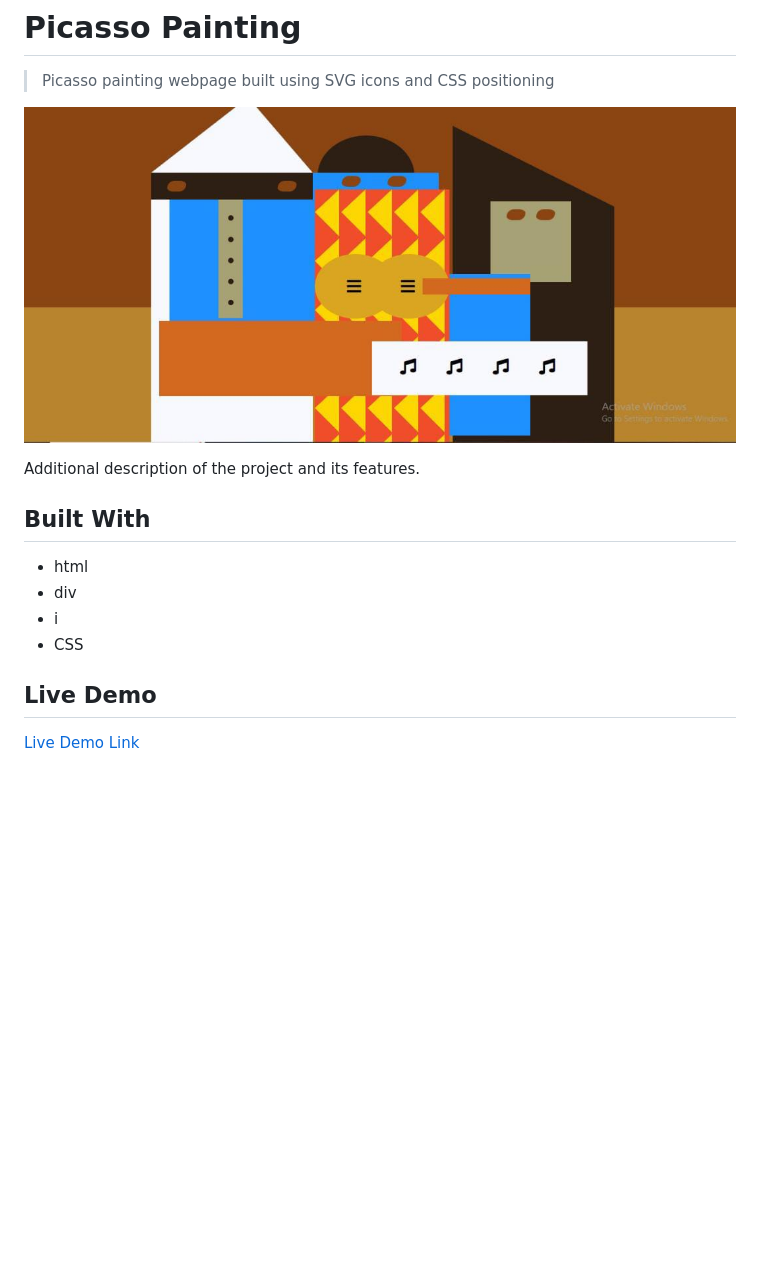
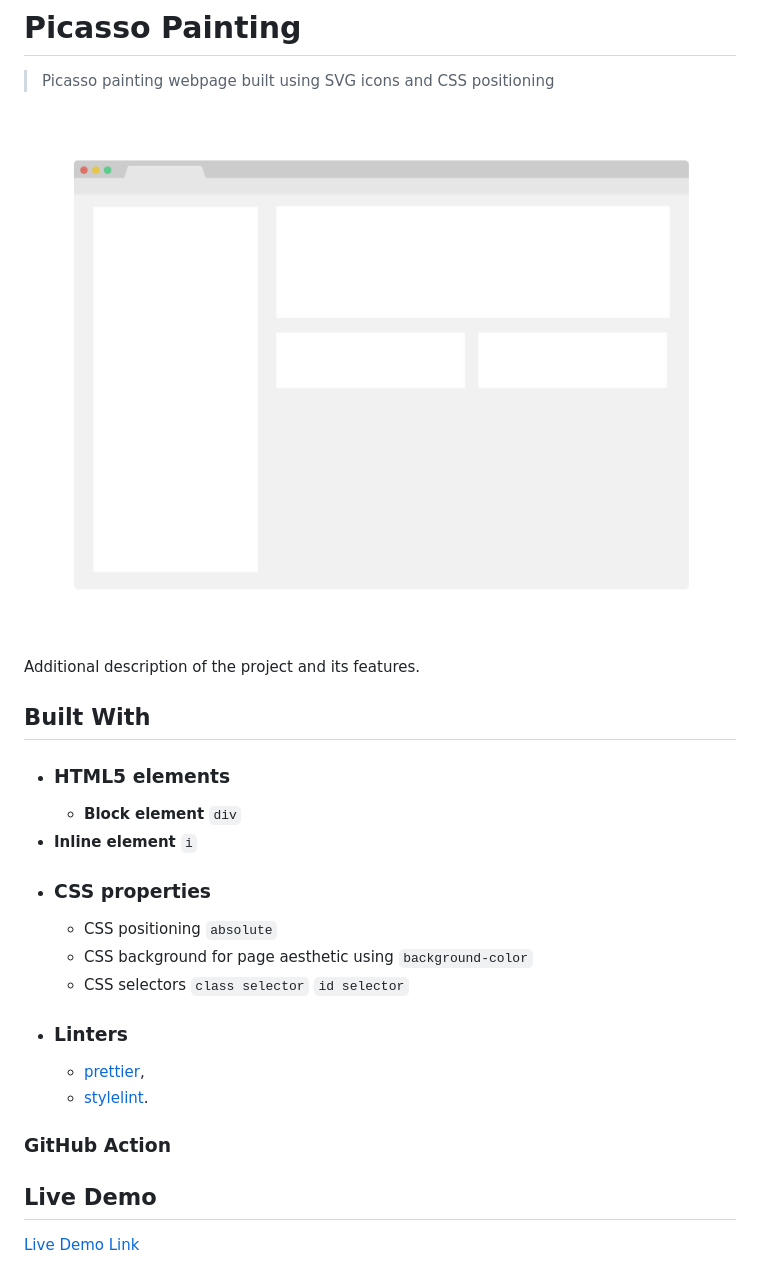
Before and after one commit to Yinkusadel/12-fcc-picasso-painting, a Markdown page: README.md, the part around the change. Drawn GitHub-style; pictures changed too: app_screenshot.png; blank space fills up the shorter version.

Commit message:
readme update and css margin update line 116,210

```diff
--- a/README.md
+++ b/README.md
@@ -8,10 +8,20 @@ Additional description of the project and its features.
 
 ## Built With
 
-- html
-- div
-- i
-- CSS
+- ### HTML5 elements
+  - **Block element**
+    `div`
+- **Inline element**
+  `i`
+- ### CSS properties
+  - CSS positioning `absolute`
+  - CSS background for page aesthetic using `background-color`
+  - CSS selectors `class selector` `id selector`
+- ### Linters
+  - [prettier](prettier),
+  - [stylelint](stylelint).
+
+### GitHub Action
 
 ## Live Demo
 
```
Also changed, not shown: 1 other file.
